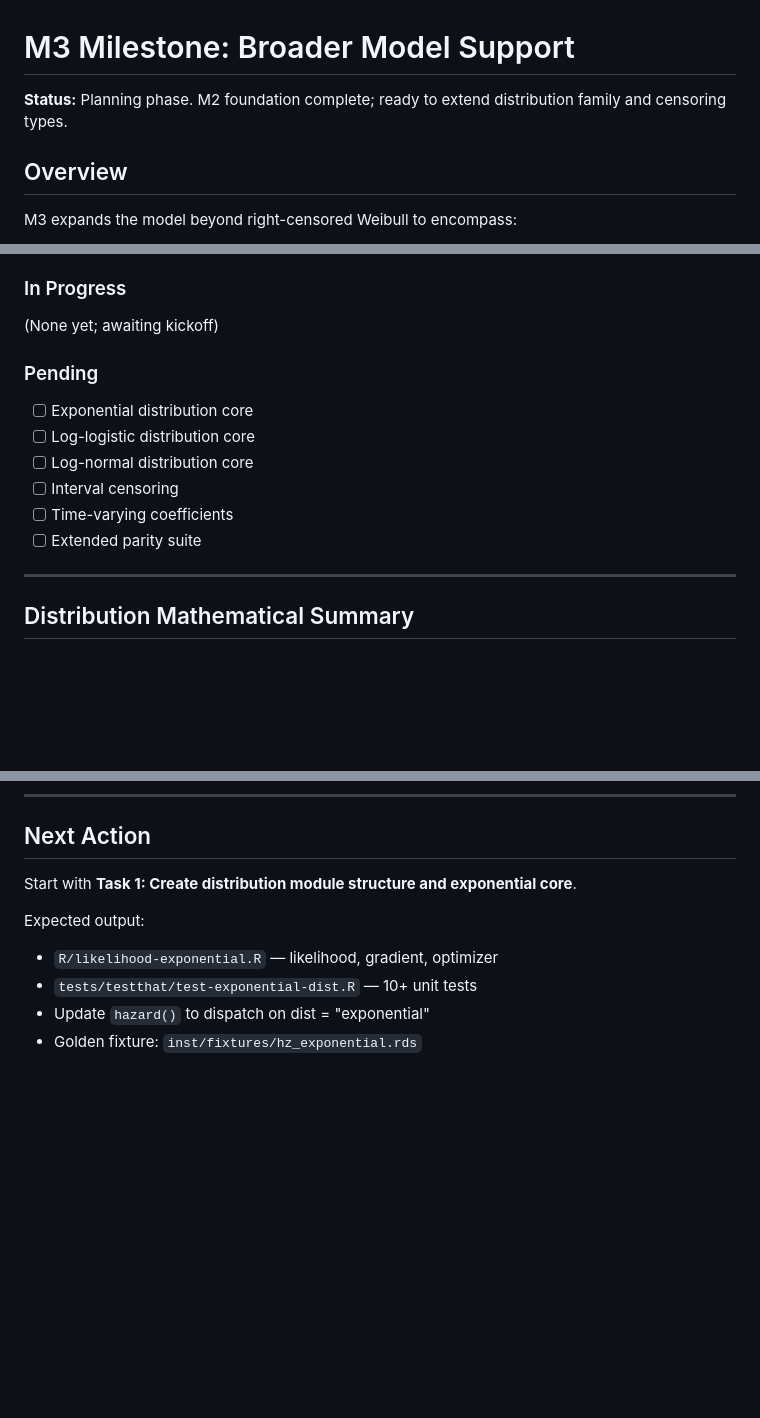
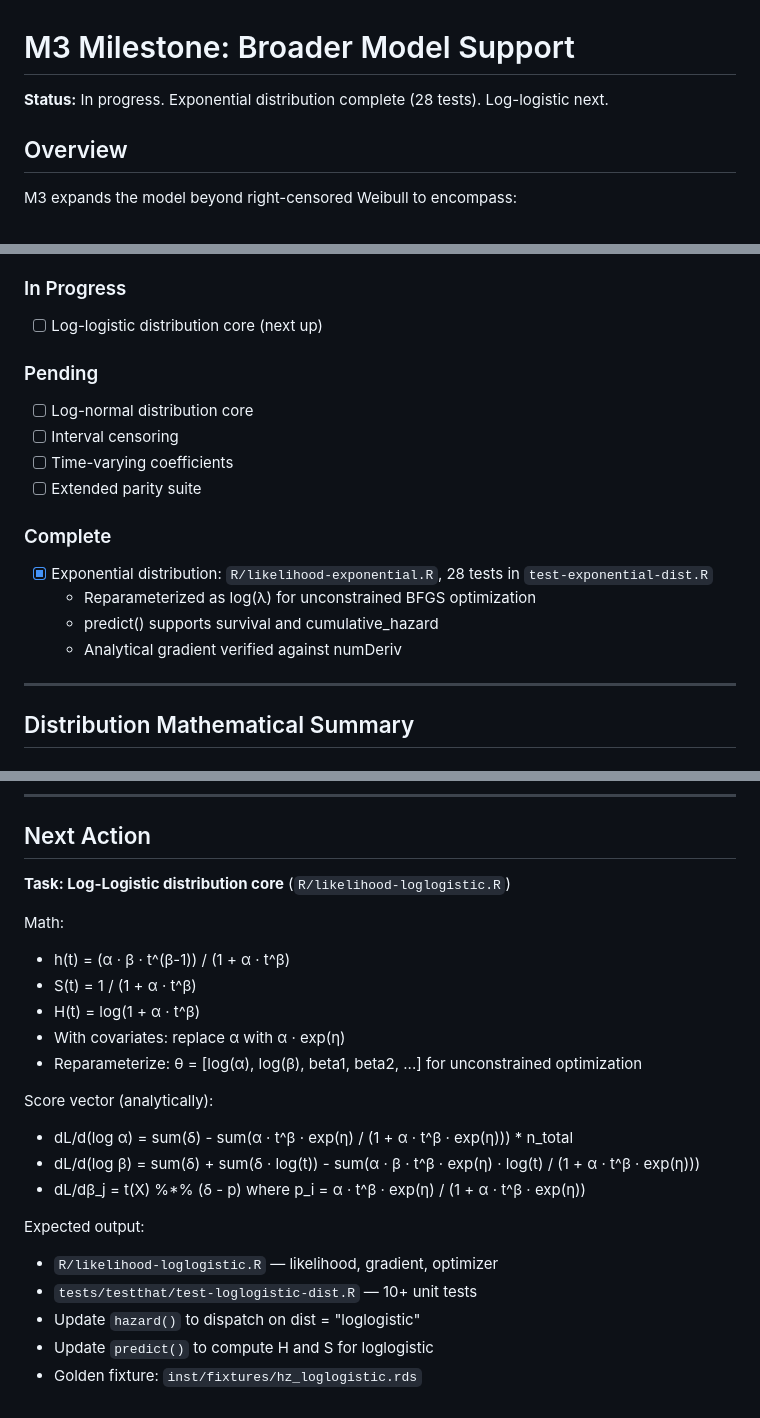
Before and after one commit to ehrlinger/temporal_hazard, a Markdown page: M3-STATUS.md, 3 parts joined by grey strips. Rendered like a GitHub page; blank space fills up the shorter version.

Commit message:
Update M3 status: progress on exponential distribution, add log-logistic tasks and details

```diff
--- a/M3-STATUS.md
+++ b/M3-STATUS.md
@@ -1,6 +1,6 @@
 # M3 Milestone: Broader Model Support
 
-**Status:** Planning phase. M2 foundation complete; ready to extend distribution family and censoring types.
+**Status:** In progress. Exponential distribution complete (28 tests). Log-logistic next.
 
 ## Overview
 
@@ -78,16 +78,21 @@ Expand test harness:
 
 ### In Progress
 
-(None yet; awaiting kickoff)
+- [ ] Log-logistic distribution core (next up)
 
 ### Pending
 
-- [ ] Exponential distribution core
-- [ ] Log-logistic distribution core
 - [ ] Log-normal distribution core
 - [ ] Interval censoring
 - [ ] Time-varying coefficients
 - [ ] Extended parity suite
+
+### Complete
+
+- [x] Exponential distribution: `R/likelihood-exponential.R`, 28 tests in `test-exponential-dist.R`
+  - Reparameterized as log(λ) for unconstrained BFGS optimization
+  - predict() supports survival and cumulative_hazard
+  - Analytical gradient verified against numDeriv
 
 ---
 
@@ -125,10 +130,23 @@ S(t) = 1 - Φ((log(t) - μ) / σ)
 
 ## Next Action
 
-Start with **Task 1: Create distribution module structure and exponential core**.
+**Task: Log-Logistic distribution core** (`R/likelihood-loglogistic.R`)
+
+Math:
+- h(t) = (α · β · t^(β-1)) / (1 + α · t^β)
+- S(t) = 1 / (1 + α · t^β)
+- H(t) = log(1 + α · t^β)
+- With covariates: replace α with α · exp(η)
+- Reparameterize: θ = [log(α), log(β), beta1, beta2, ...] for unconstrained optimization
+
+Score vector (analytically):
+- dL/d(log α) = sum(δ) - sum(α · t^β · exp(η) / (1 + α · t^β · exp(η))) * n_total
+- dL/d(log β) = sum(δ) + sum(δ · log(t)) - sum(α · β · t^β · exp(η) · log(t) / (1 + α · t^β · exp(η)))
+- dL/dβ_j    = t(X) %*% (δ - p) where p_i = α · t^β · exp(η) / (1 + α · t^β · exp(η))
 
 Expected output:
-- `R/likelihood-exponential.R` — likelihood, gradient, optimizer
-- `tests/testthat/test-exponential-dist.R` — 10+ unit tests
-- Update `hazard()` to dispatch on dist = "exponential"
-- Golden fixture: `inst/fixtures/hz_exponential.rds`
+- `R/likelihood-loglogistic.R` — likelihood, gradient, optimizer
+- `tests/testthat/test-loglogistic-dist.R` — 10+ unit tests
+- Update `hazard()` to dispatch on dist = "loglogistic"
+- Update `predict()` to compute H and S for loglogistic
+- Golden fixture: `inst/fixtures/hz_loglogistic.rds`
```
